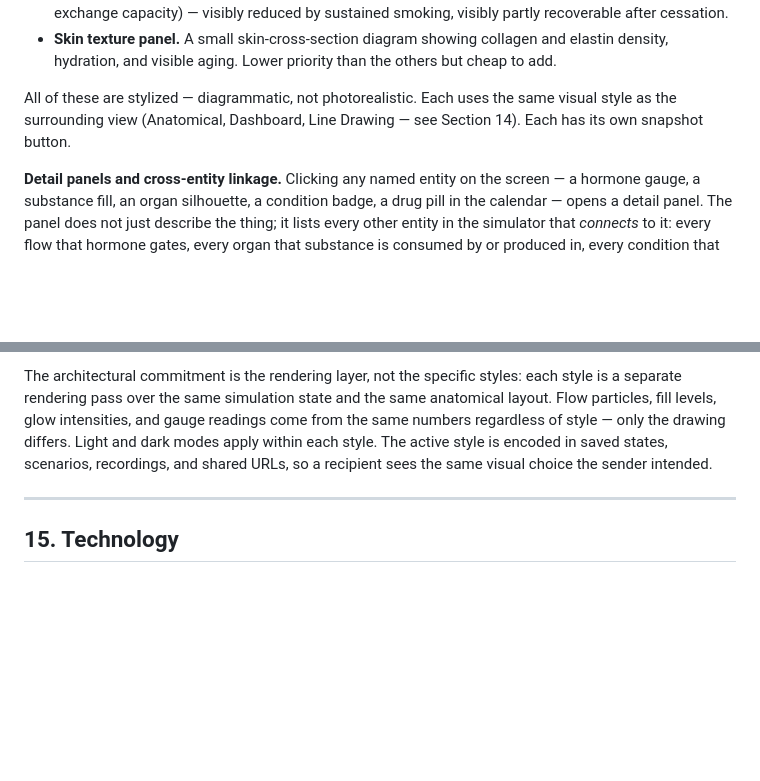
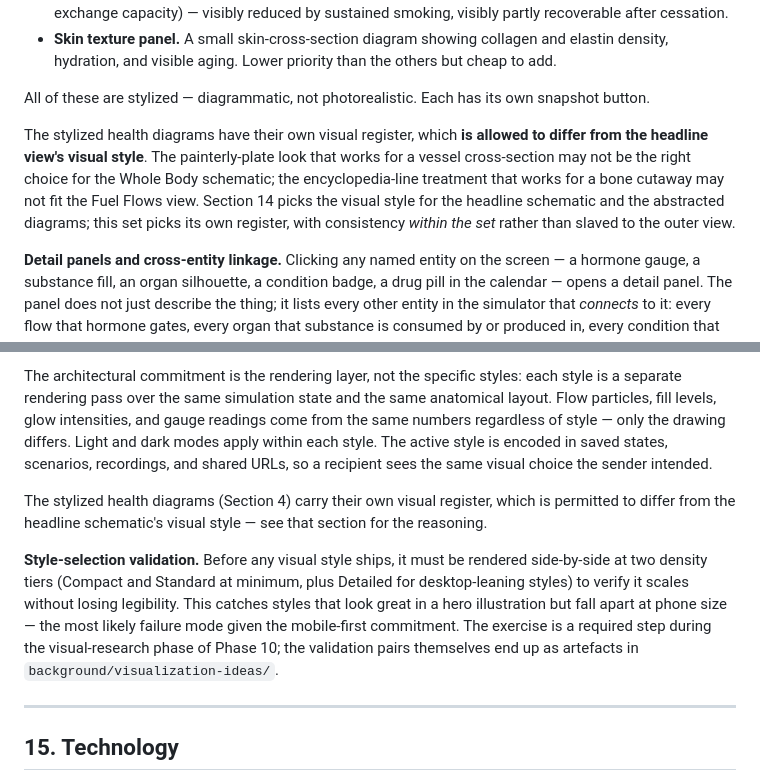
Before and after one commit to davidthingsbot/metabolic-sim, a Markdown page: design/design.md, 2 parts joined by grey strips. Rendered like a GitHub page; blank space fills up the shorter version.

Commit message:
Design §4 + §14: visual-style register and selection validation
Two design.md edits prompted by the system-diagrams visual-research
series.

§4 — stylized health diagrams (vessel cross-section, bone density,
body silhouette, liver, muscle, lung, skin) are now permitted to carry
their own visual register, distinct from the headline view's chosen
visual style. The painterly-plate look that suits a vessel cross-section
need not match the schematic that wins the Whole Body view; the set's
internal consistency is what matters.

§14 — added a style-selection validation step: every candidate style
must be rendered side-by-side at Compact and Standard density tiers
(plus Detailed for desktop-leaning styles) before shipping. Catches the
"hero illustration that falls apart at phone size" failure mode, which
the mobile-first commitment makes a hard-stop. The validation pairs
themselves end up as artefacts in background/visualization-ideas/.

Both changes proposed in background/visualization-ideas/system-diagrams/
README.md cross-cutting findings.

Co-Authored-By: Claude Opus 4.7 (1M context) <noreply@anthropic.com>

```diff
--- a/design/design.md
+++ b/design/design.md
@@ -91,7 +91,9 @@ The visible state extends to inputs that touch many systems at once. Alcohol sho
 - **Lung capacity panel.** A stylized lung silhouette showing functional alveolar surface area (gas-exchange capacity) — visibly reduced by sustained smoking, visibly partly recoverable after cessation.
 - **Skin texture panel.** A small skin-cross-section diagram showing collagen and elastin density, hydration, and visible aging. Lower priority than the others but cheap to add.
 
-All of these are stylized — diagrammatic, not photorealistic. Each uses the same visual style as the surrounding view (Anatomical, Dashboard, Line Drawing — see Section 14). Each has its own snapshot button.
+All of these are stylized — diagrammatic, not photorealistic. Each has its own snapshot button.
+
+The stylized health diagrams have their own visual register, which **is allowed to differ from the headline view's visual style**. The painterly-plate look that works for a vessel cross-section may not be the right choice for the Whole Body schematic; the encyclopedia-line treatment that works for a bone cutaway may not fit the Fuel Flows view. Section 14 picks the visual style for the headline schematic and the abstracted diagrams; this set picks its own register, with consistency *within the set* rather than slaved to the outer view.
 
 **Detail panels and cross-entity linkage.** Clicking any named entity on the screen — a hormone gauge, a substance fill, an organ silhouette, a condition badge, a drug pill in the calendar — opens a detail panel. The panel does not just describe the thing; it lists every other entity in the simulator that *connects* to it: every flow that hormone gates, every organ that substance is consumed by or produced in, every condition that modulates the entity's rate constants, every drug or food that touches it. Each item in those lists is a clickable link that scrolls or zooms the active view to highlight the target.
 
@@ -425,6 +427,10 @@ The user can override the auto-selected density level — pinning a small viewpo
 
 The architectural commitment is the rendering layer, not the specific styles: each style is a separate rendering pass over the same simulation state and the same anatomical layout. Flow particles, fill levels, glow intensities, and gauge readings come from the same numbers regardless of style — only the drawing differs. Light and dark modes apply within each style. The active style is encoded in saved states, scenarios, recordings, and shared URLs, so a recipient sees the same visual choice the sender intended.
 
+The stylized health diagrams (Section 4) carry their own visual register, which is permitted to differ from the headline schematic's visual style — see that section for the reasoning.
+
+**Style-selection validation.** Before any visual style ships, it must be rendered side-by-side at two density tiers (Compact and Standard at minimum, plus Detailed for desktop-leaning styles) to verify it scales without losing legibility. This catches styles that look great in a hero illustration but fall apart at phone size — the most likely failure mode given the mobile-first commitment. The exercise is a required step during the visual-research phase of Phase 10; the validation pairs themselves end up as artefacts in `background/visualization-ideas/`.
+
 ---
 
 ## 15. Technology
```
